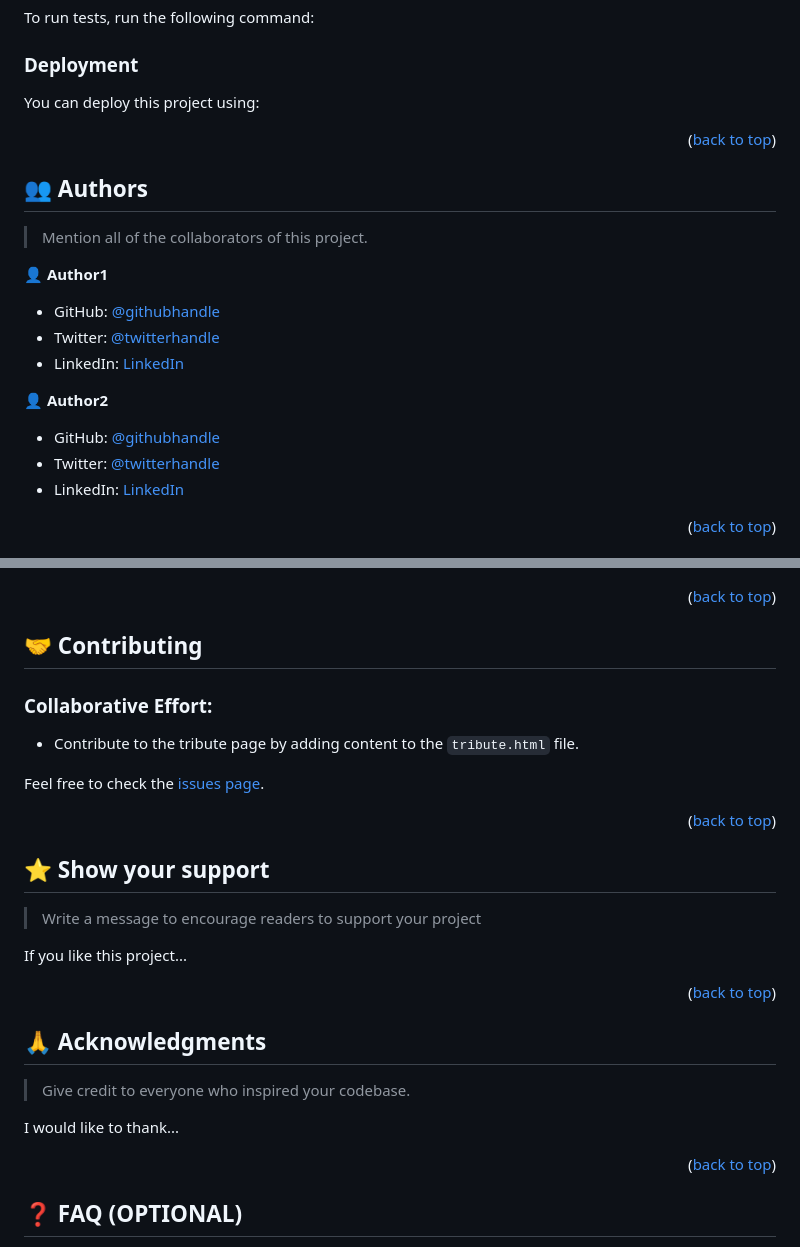
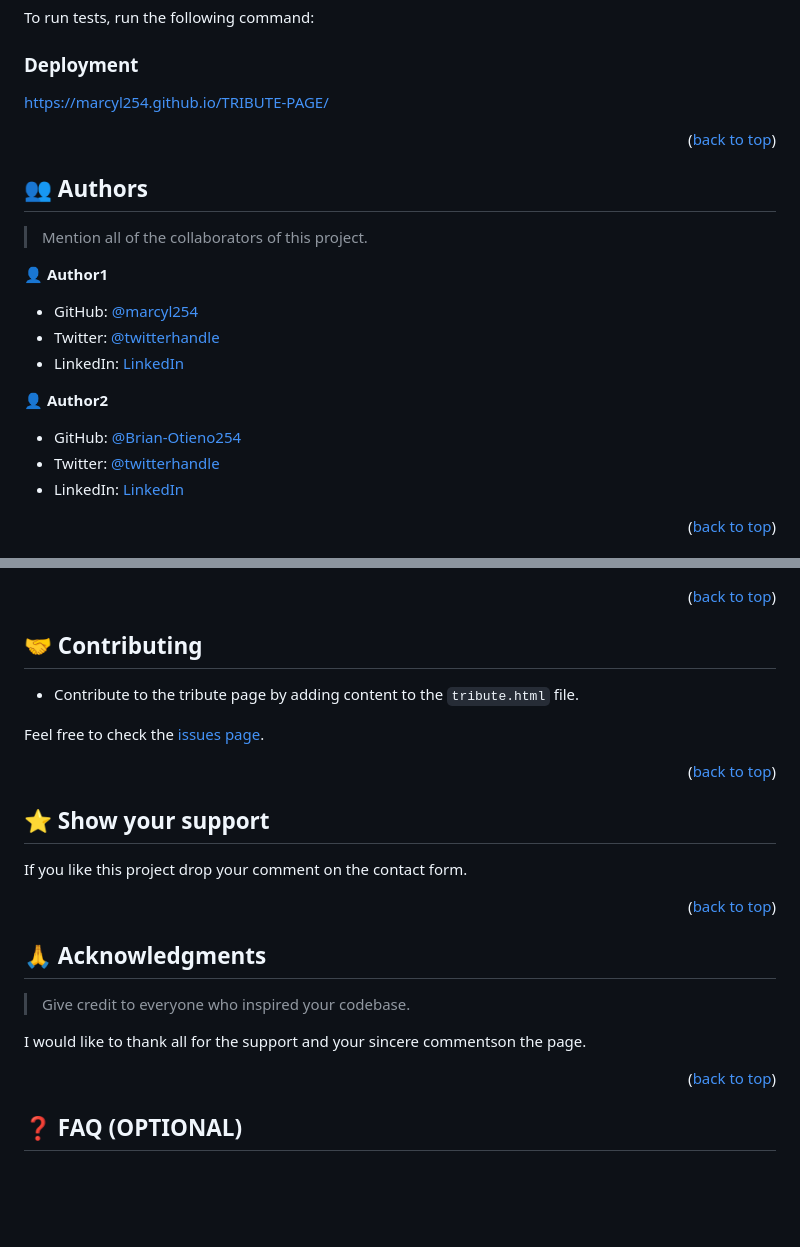
Before and after one commit to marcyl254/TRIBUTE-PAGE, a Markdown page: README.md, 2 parts joined by grey strips. GitHub-like rendering; blank space fills up the shorter version.

```diff
--- a/README.md
+++ b/README.md
@@ -184,8 +184,7 @@ Example command:
 
 ### Deployment
 
-You can deploy this project using:
-
+https://marcyl254.github.io/TRIBUTE-PAGE/
 <!--
 Example:
 
@@ -204,13 +203,13 @@ Example:
 
 👤 **Author1**
 
-- GitHub: [@githubhandle](https://github.com/githubhandle)
+- GitHub: [@marcyl254](https://github.com/@marcyl254)
 - Twitter: [@twitterhandle](https://twitter.com/twitterhandle)
 - LinkedIn: [LinkedIn](https://linkedin.com/in/linkedinhandle)
 
 👤 **Author2**
 
-- GitHub: [@githubhandle](https://github.com/githubhandle)
+- GitHub: [@Brian-Otieno254](https://github.com/@Brian-Otieno254)
 - Twitter: [@twitterhandle](https://twitter.com/twitterhandle)
 - LinkedIn: [LinkedIn](https://linkedin.com/in/linkedinhandle)
 
@@ -232,8 +231,6 @@ Example:
 
 ## 🤝 Contributing <a name="contributing"></a>
 
-### Collaborative Effort:
-
 - Contribute to the tribute page by adding content to the `tribute.html` file.
 
 
@@ -245,9 +242,7 @@ Feel free to check the [issues page](../../issues/).
 
 ## ⭐️ Show your support <a name="support"></a>
 
-> Write a message to encourage readers to support your project
-
-If you like this project...
+If you like this project drop your comment on the contact form.
 
 <p align="right">(<a href="#readme-top">back to top</a>)</p>
 
@@ -257,7 +252,7 @@ If you like this project...
 
 > Give credit to everyone who inspired your codebase.
 
-I would like to thank...
+I would like to thank all for the support and your sincere commentson the page.
 
 <p align="right">(<a href="#readme-top">back to top</a>)</p>
 
```
